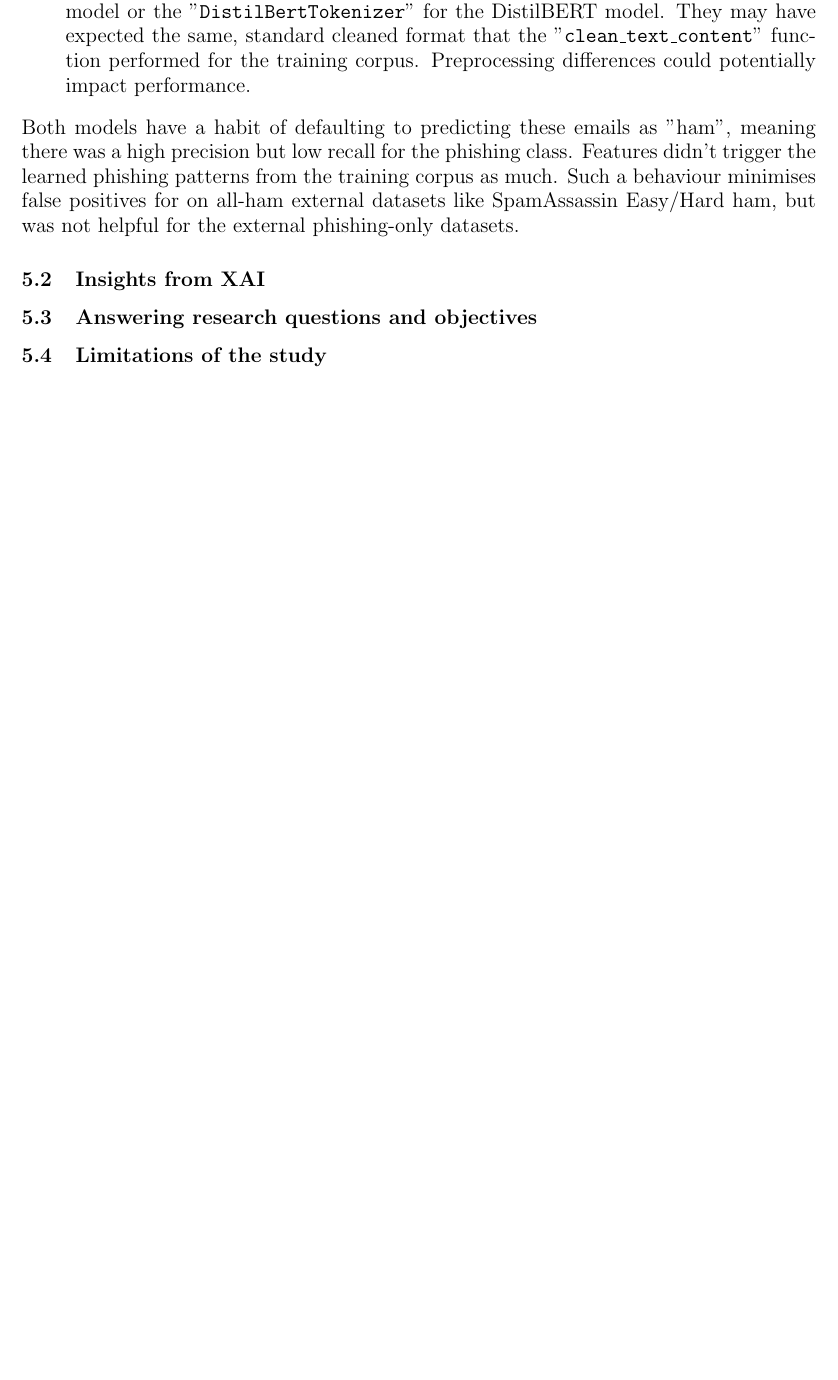
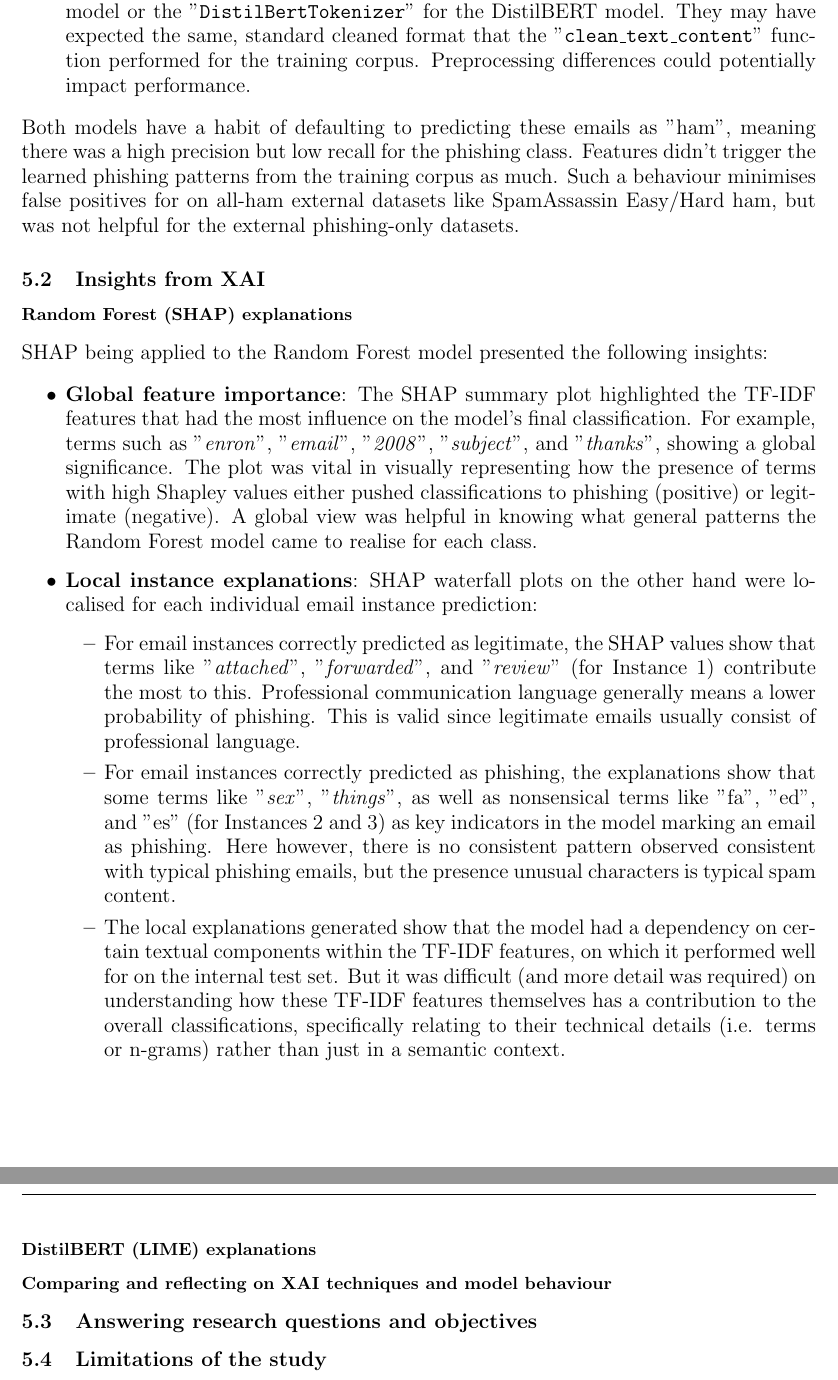
Before and after one commit to iArcanic/ai-phishing-detection-dissertation, a LaTeX document (report/main.tex, which reads report/sections/5-discussion/insights-from-xai/comparing-and-reflecting-on-xai-techniques-and-model-behaviour.tex, report/sections/5-discussion/insights-from-xai/distilbert-lime-explanations.tex, report/sections/5-discussion/insights-from-xai/random-forest-shap-explanations.tex): part of page 50 of 66 before the commit and two parts of pages 50 and 51 of 67 after it, the two joined at a grey line, cut so that both start at the same text, the shorter picture padded with empty space. Compiled offline with pdfLaTeX.

Commit message:
Added Random Forest SHAP explanations for Insights into XAI

```diff
--- /dev/null
+++ b/report/sections/5-discussion/insights-from-xai/comparing-and-reflecting-on-xai-techniques-and-model-behaviour.tex
@@ -0,0 +1,3 @@
+% ai-phishing-detection-dissertation/report/section/5-discussion/xai-insights/comparing-and-reflecting-on-xai-techniques-and-model-behaviour.tex
+
+\subsubsection*{Comparing and reflecting on XAI techniques and model behaviour}
--- /dev/null
+++ b/report/sections/5-discussion/insights-from-xai/distilbert-lime-explanations.tex
@@ -0,0 +1,3 @@
+% ai-phishing-detection-dissertation/report/section/5-discussion/xai-insights/distilbert-lime-explanations.tex
+
+\subsubsection*{DistilBERT (LIME) explanations}
--- /dev/null
+++ b/report/sections/5-discussion/insights-from-xai/random-forest-shap-explanations.tex
@@ -0,0 +1,14 @@
+% ai-phishing-detection-dissertation/report/section/5-discussion/xai-insights/random-forest-shap-explanations.tex
+
+\subsubsection*{Random Forest (SHAP) explanations}
+SHAP being applied to the Random Forest model presented the following insights:
+
+\begin{itemize}
+  \item \textbf{Global feature importance}: The SHAP summary plot highlighted the TF-IDF features that had the most influence on the model's final classification. For example, terms such as "\textit{enron}", "\textit{email}", "\textit{2008}", "\textit{subject}", and "\textit{thanks}", showing a global significance. The plot was vital in visually representing how the presence of terms with high Shapley values either pushed classifications to phishing (positive) or legitimate (negative). A global view was helpful in knowing what general patterns the Random Forest model came to realise for each class.
+  \item \textbf{Local instance explanations}: SHAP waterfall plots on the other hand were localised for each individual email instance prediction:
+  \begin{itemize}
+    \item For email instances correctly predicted as legitimate, the SHAP values show that terms like "\textit{attached}", "\textit{forwarded}", and "\textit{review}" (for Instance 1) contribute the most to this. Professional communication language generally means a lower probability of phishing. This is valid since legitimate emails usually consist of professional language.
+    \item For email instances correctly predicted as phishing, the explanations show that some terms like "\textit{sex}", "\textit{things}", as well as nonsensical terms like "fa", "ed", and "es" (for Instances 2 and 3) as key indicators in the model marking an email as phishing. Here however, there is no consistent pattern observed consistent with typical phishing emails, but the presence unusual characters is typical spam content.
+    \item The local explanations generated show that the model had a dependency on certain textual components within the TF-IDF features, on which it performed well for on the internal test set. But it was difficult (and more detail was required) on understanding how these TF-IDF features themselves has a contribution to the overall classifications, specifically relating to their technical details (i.e. terms or n-grams) rather than just in a semantic context.
+  \end{itemize}
+\end{itemize}
```
Also changed, not shown: report/main.tex (+3 -0 lines).
